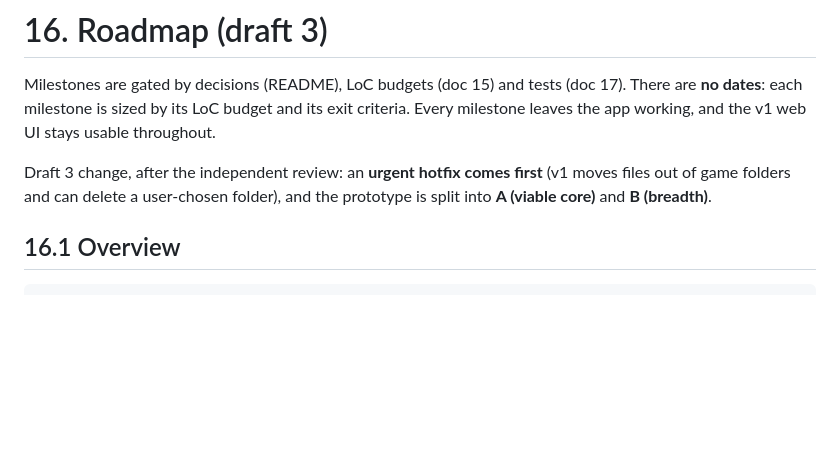
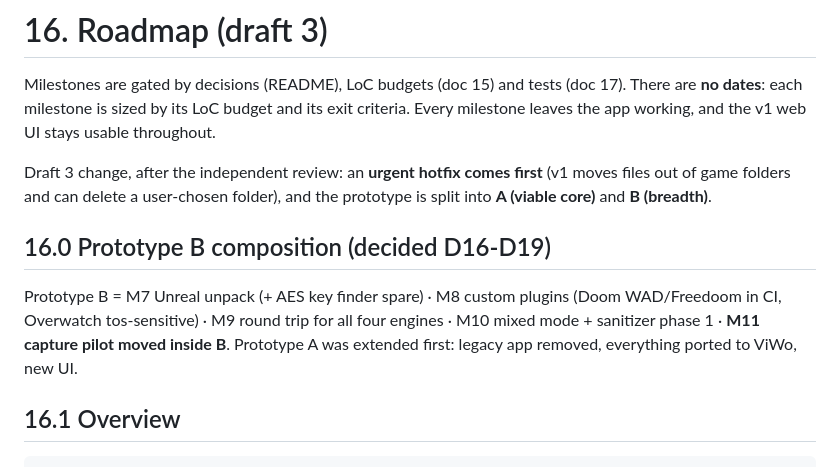
Before and after one commit to Weelson7/RPy-extractor, a Markdown page: docs/contract/16-roadmap.md, the part around the change. Rendered like a GitHub page; blank space fills up the shorter version.

```diff
--- a/docs/contract/16-roadmap.md
+++ b/docs/contract/16-roadmap.md
@@ -9,6 +9,10 @@ Draft 3 change, after the independent review: an **urgent hotfix comes
 first** (v1 moves files out of game folders and can delete a user-chosen
 folder), and the prototype is split into **A (viable core)** and
 **B (breadth)**.
+
+## 16.0 Prototype B composition (decided D16-D19)
+
+Prototype B = M7 Unreal unpack (+ AES key finder spare) · M8 custom plugins (Doom WAD/Freedoom in CI, Overwatch tos-sensitive) · M9 round trip for all four engines · M10 mixed mode + sanitizer phase 1 · **M11 capture pilot moved inside B**. Prototype A was extended first: legacy app removed, everything ported to ViWo, new UI.
 
 ## 16.1 Overview
 
```
Also changed, not shown: docs/contract/README.md (+5 -0 lines).
